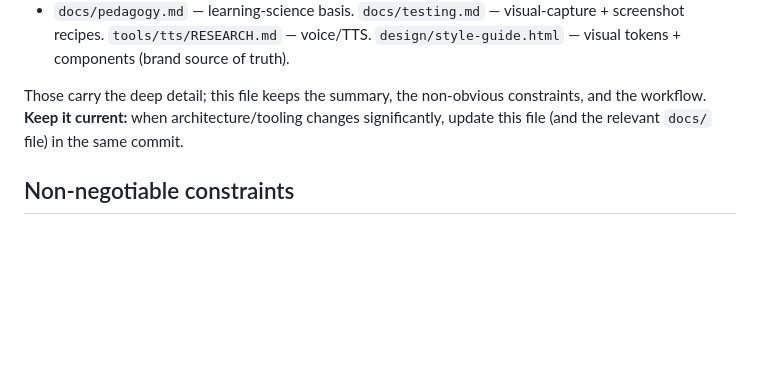
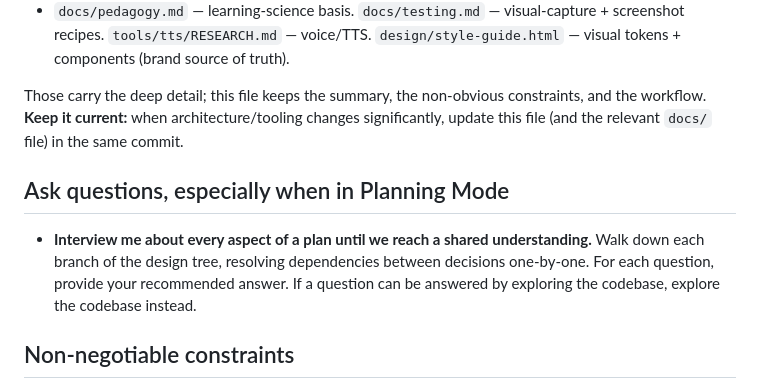
Before and after one commit to rharmes/sano, a Markdown page: CLAUDE.md, the part around the change. Drawn GitHub-style; blank space fills up the shorter version.

Commit message:
Update CLAUDE.md with instructions to ask more questions.

```diff
--- a/CLAUDE.md
+++ b/CLAUDE.md
@@ -18,6 +18,13 @@ Ross tests on an iPhone running iOS 26.
 Those carry the deep detail; this file keeps the summary, the non-obvious constraints, and the
 workflow. **Keep it current:** when architecture/tooling changes significantly, update this file
 (and the relevant `docs/` file) in the same commit.
+
+## Ask questions, especially when in Planning Mode
+
+- **Interview me about every aspect of a plan until we reach a shared understanding.**  Walk down
+  each branch of the design tree, resolving dependencies between decisions one-by-one. For each
+  question, provide your recommended answer. If a question can be answered by exploring the codebase,
+  explore the codebase instead.
 
 ## Non-negotiable constraints
 
```
